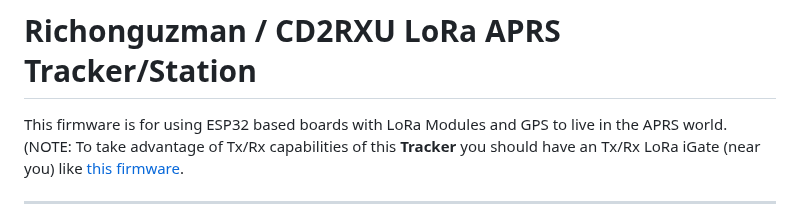
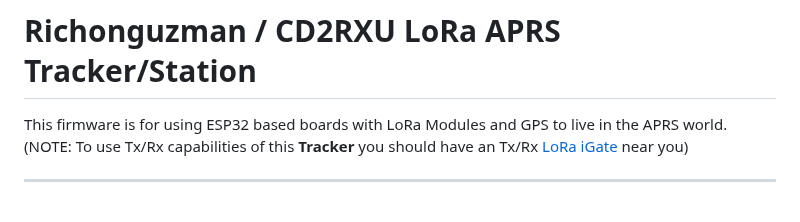
Before and after one commit to 9M2PJU/LoRa_APRS_Tracker, a Markdown page: README.md, the part around the change. GitHub-like rendering.

Commit message:
update1.2.1

```diff
--- a/README.md
+++ b/README.md
@@ -1,6 +1,7 @@
 # Richonguzman / CD2RXU LoRa APRS Tracker/Station
 
-This firmware is for using ESP32 based boards with LoRa Modules and GPS to live in the APRS world. (NOTE: To take advantage of Tx/Rx capabilities of this **Tracker** you should have an Tx/Rx LoRa iGate (near you) like <a href="https://github.com/richonguzman/LoRa_APRS_iGate" target="_blank">this firmware</a>.
+This firmware is for using ESP32 based boards with LoRa Modules and GPS to live in the APRS world.
+(NOTE: To use Tx/Rx capabilities of this **Tracker** you should have an Tx/Rx <a href="https://github.com/richonguzman/LoRa_APRS_iGate" target="_blank">LoRa iGate</a> near you)
 
 ____________________________________________________
 - NOW WE HAVE A MENU !!! (just pushing the central button IO38)
```
